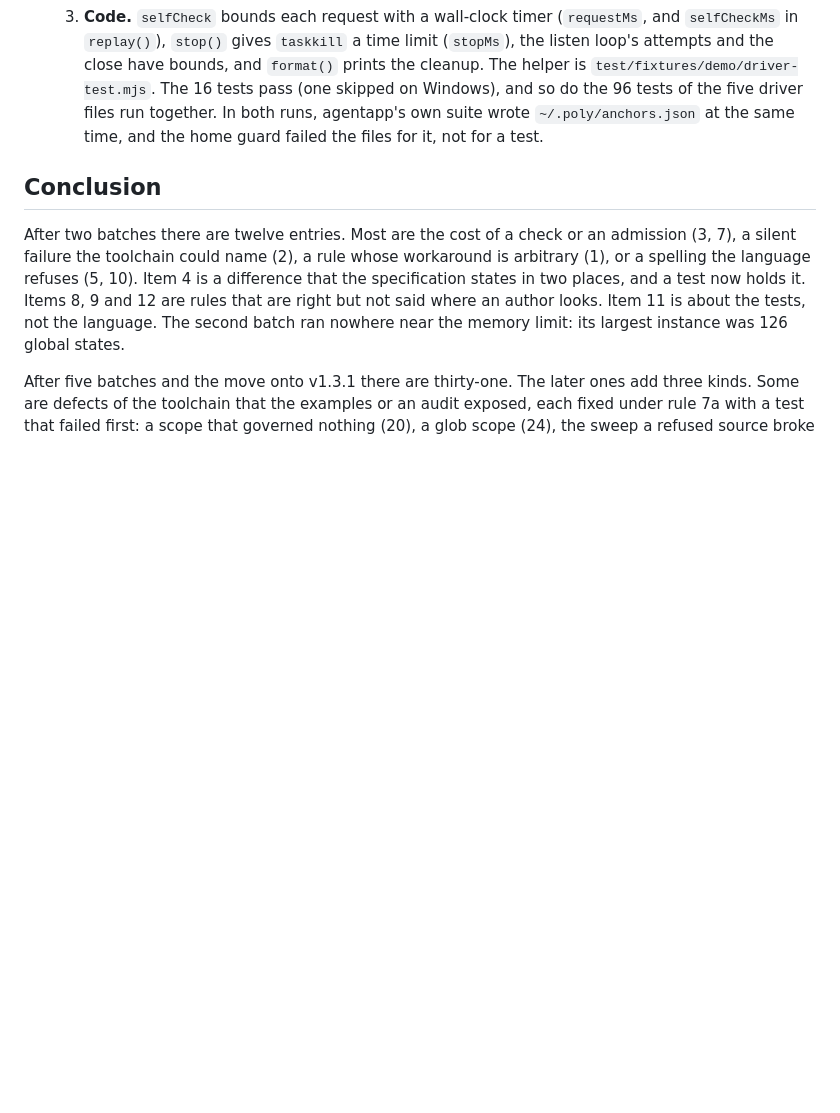
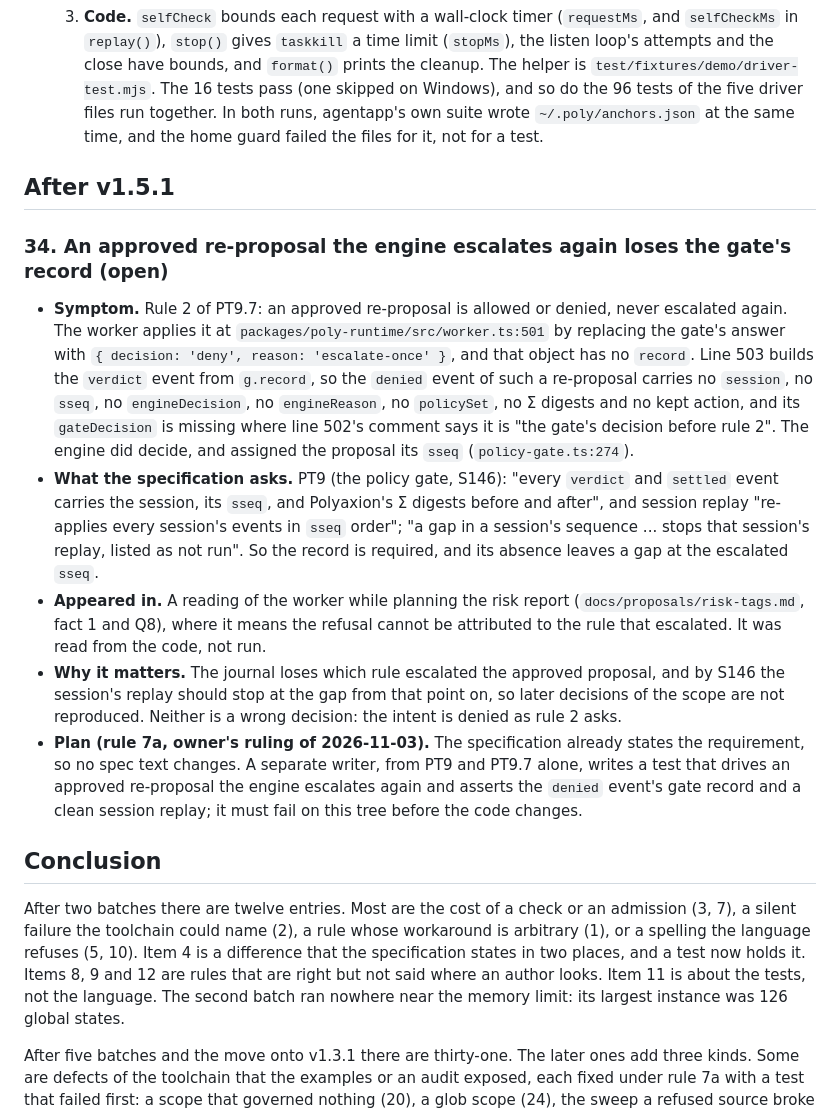
Before and after one commit to cognitive-fab/poly, a Markdown page: docs/examples/language-findings.md, the part around the change. Drawn GitHub-style; blank space fills up the shorter version.

Commit message:
Finding 34: an approved re-proposal the engine escalates again loses the gate's record
Rule 2 of PT9.7 replaces the gate's answer with deny escalate-once at worker.ts:501, and the replacement has no record, so the denied verdict carries no session, sseq, engine reason or kept action. PT9 (S146) asks every verdict to carry them, and a gap in a session's sseq stops its replay. Read from the code while planning the risk report; not yet run.

The fix follows rule 7a at the owner's ruling of 2026-11-03: the specification already states the requirement, so a separate writer's test comes first and must fail on this tree. No code changes here.

Co-Authored-By: Claude Opus 5.5 <noreply@anthropic.com>

```diff
--- a/docs/examples/language-findings.md
+++ b/docs/examples/language-findings.md
@@ -318,6 +318,16 @@ The ten examples were written on a branch cut from v1.1.0, which never had v1.2
   2. **Test, by a separate writer** (`fff3f9aa`, `test/demo-driver-bounds.test.mjs`). The writer worked from the item, and also read the bodies of `selfCheck`, `request`, `stop()` and `drive()` and the stand-in's server, to find the `stripe` factory's interface and to keep the old tree from hanging the file. It checked its tests against a scratch implementation in a temporary folder and deleted it. The commit's message says "from the item alone", which overstates it. Of its 16 tests, 15 failed on the old tree and one is for POSIX only.
   3. **Code.** `selfCheck` bounds each request with a wall-clock timer (`requestMs`, and `selfCheckMs` in `replay()`), `stop()` gives `taskkill` a time limit (`stopMs`), the listen loop's attempts and the close have bounds, and `format()` prints the cleanup. The helper is `test/fixtures/demo/driver-test.mjs`. The 16 tests pass (one skipped on Windows), and so do the 96 tests of the five driver files run together. In both runs, agentapp's own suite wrote `~/.poly/anchors.json` at the same time, and the home guard failed the files for it, not for a test.
 
+## After v1.5.1
+
+### 34. An approved re-proposal the engine escalates again loses the gate's record (open)
+
+- **Symptom.** Rule 2 of PT9.7: an approved re-proposal is allowed or denied, never escalated again. The worker applies it at `packages/poly-runtime/src/worker.ts:501` by replacing the gate's answer with `{ decision: 'deny', reason: 'escalate-once' }`, and that object has no `record`. Line 503 builds the `verdict` event from `g.record`, so the `denied` event of such a re-proposal carries no `session`, no `sseq`, no `engineDecision`, no `engineReason`, no `policySet`, no Σ digests and no kept action, and its `gateDecision` is missing where line 502's comment says it is "the gate's decision before rule 2". The engine did decide, and assigned the proposal its `sseq` (`policy-gate.ts:274`).
+- **What the specification asks.** PT9 (the policy gate, S146): "every `verdict` and `settled` event carries the session, its `sseq`, and Polyaxion's Σ digests before and after", and session replay "re-applies every session's events in `sseq` order"; "a gap in a session's sequence ... stops that session's replay, listed as not run". So the record is required, and its absence leaves a gap at the escalated `sseq`.
+- **Appeared in.** A reading of the worker while planning the risk report (`docs/proposals/risk-tags.md`, fact 1 and Q8), where it means the refusal cannot be attributed to the rule that escalated. It was read from the code, not run.
+- **Why it matters.** The journal loses which rule escalated the approved proposal, and by S146 the session's replay should stop at the gap from that point on, so later decisions of the scope are not reproduced. Neither is a wrong decision: the intent is denied as rule 2 asks.
+- **Plan (rule 7a, owner's ruling of 2026-11-03).** The specification already states the requirement, so no spec text changes. A separate writer, from PT9 and PT9.7 alone, writes a test that drives an approved re-proposal the engine escalates again and asserts the `denied` event's gate record and a clean session replay; it must fail on this tree before the code changes.
+
 ## Conclusion
 
 After two batches there are twelve entries. Most are the cost of a check or an admission (3, 7), a silent failure the toolchain could name (2), a rule whose workaround is arbitrary (1), or a spelling the language refuses (5, 10). Item 4 is a difference that the specification states in two places, and a test now holds it. Items 8, 9 and 12 are rules that are right but not said where an author looks. Item 11 is about the tests, not the language. The second batch ran nowhere near the memory limit: its largest instance was 126 global states.
```
